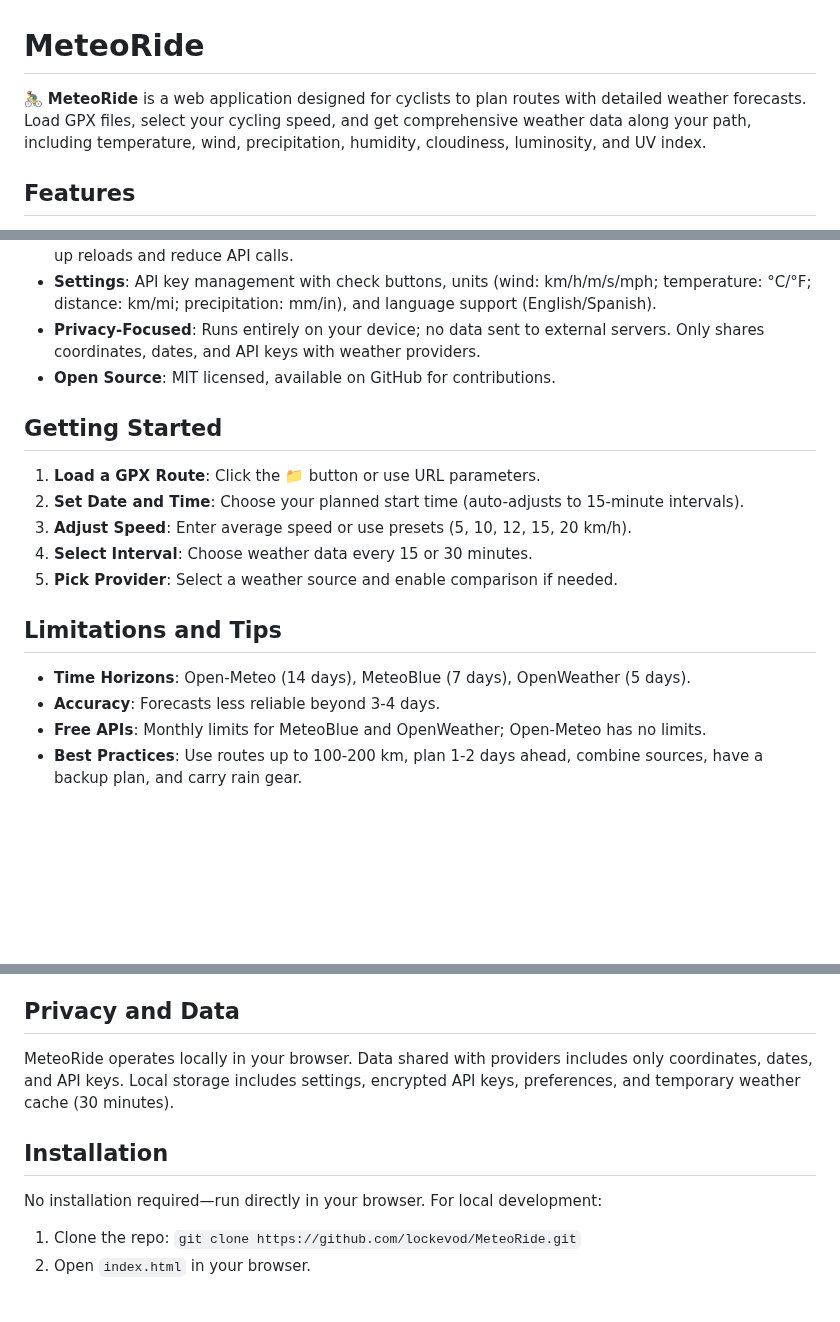
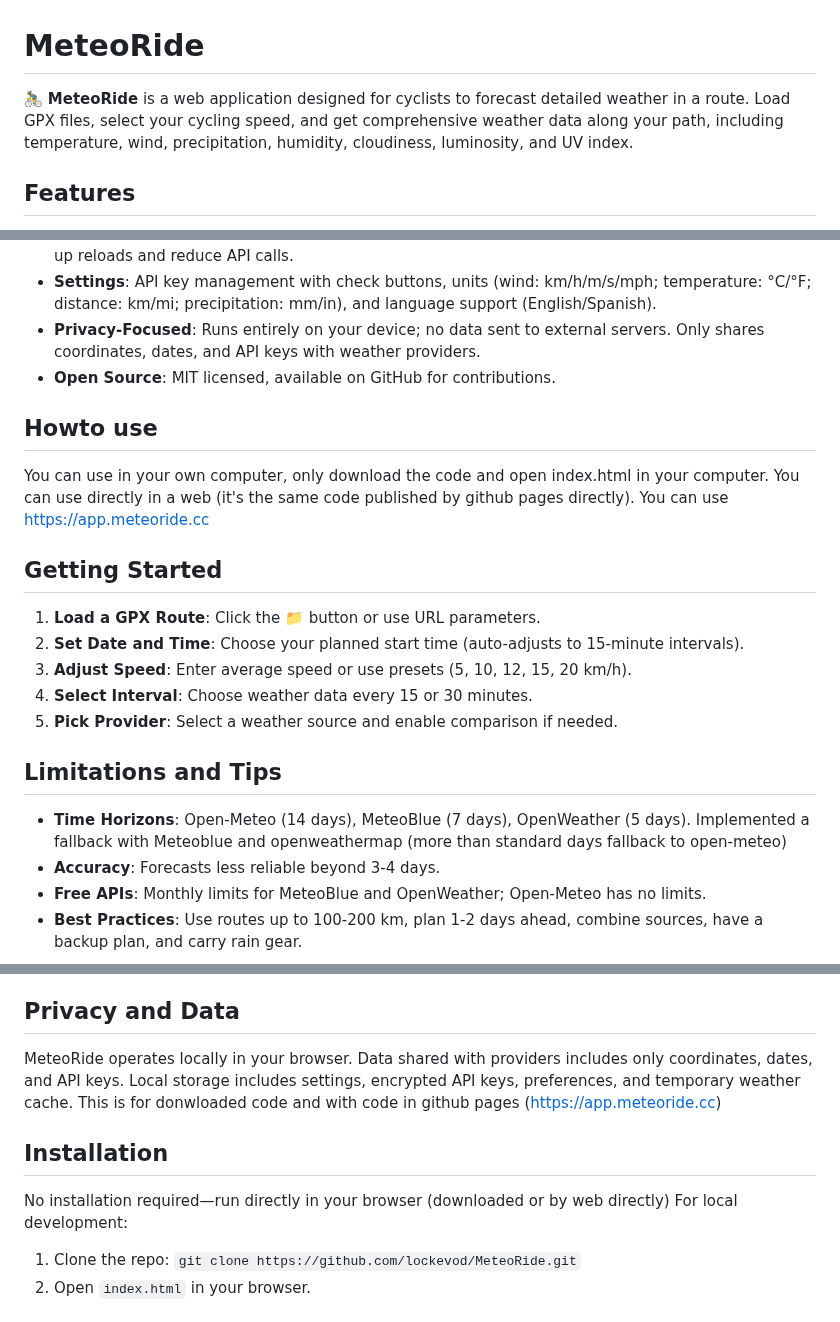
Before and after one commit to lockevod/MeteoRide, a Markdown page: README.md, 3 parts joined by grey strips. Drawn GitHub-style; blank space fills up the shorter version.

```diff
--- a/README.md
+++ b/README.md
@@ -1,6 +1,6 @@
 # MeteoRide
 
-🚴‍♂️ **MeteoRide** is a web application designed for cyclists to plan routes with detailed weather forecasts. Load GPX files, select your cycling speed, and get comprehensive weather data along your path, including temperature, wind, precipitation, humidity, cloudiness, luminosity, and UV index.
+🚴‍♂️ **MeteoRide** is a web application designed for cyclists to forecast detailed weather in a route. Load GPX files, select your cycling speed, and get comprehensive weather data along your path, including temperature, wind, precipitation, humidity, cloudiness, luminosity, and UV index.
 
 ## Features
 
@@ -19,6 +19,10 @@
 - **Privacy-Focused**: Runs entirely on your device; no data sent to external servers. Only shares coordinates, dates, and API keys with weather providers.
 - **Open Source**: MIT licensed, available on GitHub for contributions.
 
+## Howto use
+You can use in your own computer, only download the code and open index.html in your computer.
+You can use directly in a web (it's the same code published by github pages directly). You can use https://app.meteoride.cc
+
 ## Getting Started
 
 1. **Load a GPX Route**: Click the 📁 button or use URL parameters.
@@ -29,7 +33,7 @@
 
 ## Limitations and Tips
 
-- **Time Horizons**: Open-Meteo (14 days), MeteoBlue (7 days), OpenWeather (5 days).
+- **Time Horizons**: Open-Meteo (14 days), MeteoBlue (7 days), OpenWeather (5 days). Implemented a fallback with Meteoblue and openweathermap (more than standard days fallback to open-meteo)
 - **Accuracy**: Forecasts less reliable beyond 3-4 days.
 - **Free APIs**: Monthly limits for MeteoBlue and OpenWeather; Open-Meteo has no limits.
 - **Best Practices**: Use routes up to 100-200 km, plan 1-2 days ahead, combine sources, have a backup plan, and carry rain gear.
@@ -43,11 +47,12 @@
 
 ## Privacy and Data
 
-MeteoRide operates locally in your browser. Data shared with providers includes only coordinates, dates, and API keys. Local storage includes settings, encrypted API keys, preferences, and temporary weather cache (30 minutes).
+MeteoRide operates locally in your browser. Data shared with providers includes only coordinates, dates, and API keys. Local storage includes settings, encrypted API keys, preferences, and temporary weather cache. This is for donwloaded code and with code in github pages (https://app.meteoride.cc)
 
 ## Installation
 
-No installation required—run directly in your browser. For local development:
+No installation required—run directly in your browser (downloaded or by web directly)
+For local development:
 1. Clone the repo: `git clone https://github.com/lockevod/MeteoRide.git`
 2. Open `index.html` in your browser.
 
```
